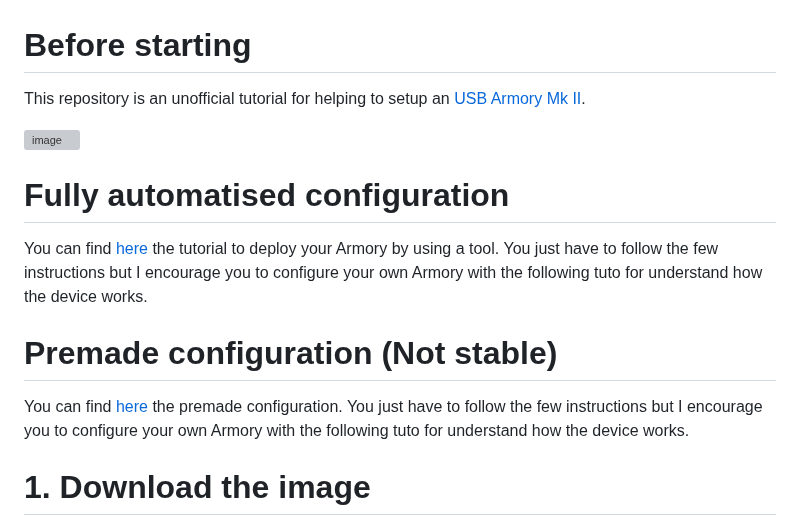
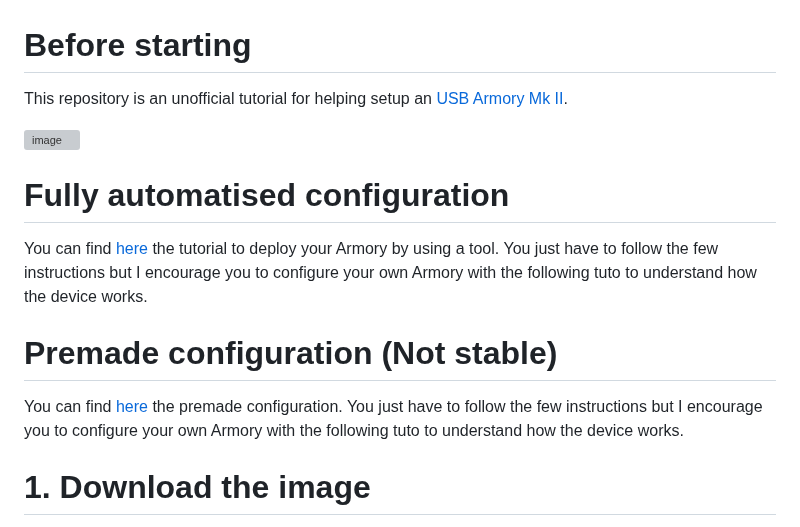
Before and after one commit to P4ti3nn3/USB-Armory-Setup, a Markdown page: README.md, the part around the change. GitHub-like rendering; grey boxes are pictures that could not be loaded.

```diff
--- a/README.md
+++ b/README.md
@@ -1,13 +1,13 @@
 # Before starting
-This repository is an unofficial tutorial for helping to setup an [USB Armory Mk II](https://github.com/usbarmory/usbarmory/wiki/Mk-II-Introduction).
+This repository is an unofficial tutorial for helping setup an [USB Armory Mk II](https://github.com/usbarmory/usbarmory/wiki/Mk-II-Introduction).
 
 ![image](https://user-images.githubusercontent.com/115619908/207642407-f5ec6bdf-2e18-43d2-87e6-19d4cea08ea1.png)
 
 # Fully automatised configuration
-You can find [here](https://github.com/P4ti3nn3/USB-Armory-Setup/tree/main/Auto-conf) the tutorial to deploy your Armory by using a tool. You just have to follow the few instructions but I encourage you to configure your own Armory with the following tuto for understand how the device works.
+You can find [here](https://github.com/P4ti3nn3/USB-Armory-Setup/tree/main/Auto-conf) the tutorial to deploy your Armory by using a tool. You just have to follow the few instructions but I encourage you to configure your own Armory with the following tuto to understand how the device works.
 
 # Premade configuration (Not stable)
-You can find [here](https://github.com/P4ti3nn3/USB-Armory-Setup/tree/main/Premade-Armory) the premade configuration. You just have to follow the few instructions but I encourage you to configure your own Armory with the following tuto for understand how the device works.
+You can find [here](https://github.com/P4ti3nn3/USB-Armory-Setup/tree/main/Premade-Armory) the premade configuration. You just have to follow the few instructions but I encourage you to configure your own Armory with the following tuto to understand how the device works.
 
 # 1. Download the image
 Debian base image [here](https://github.com/usbarmory/usbarmory/wiki/Available-images).
```
